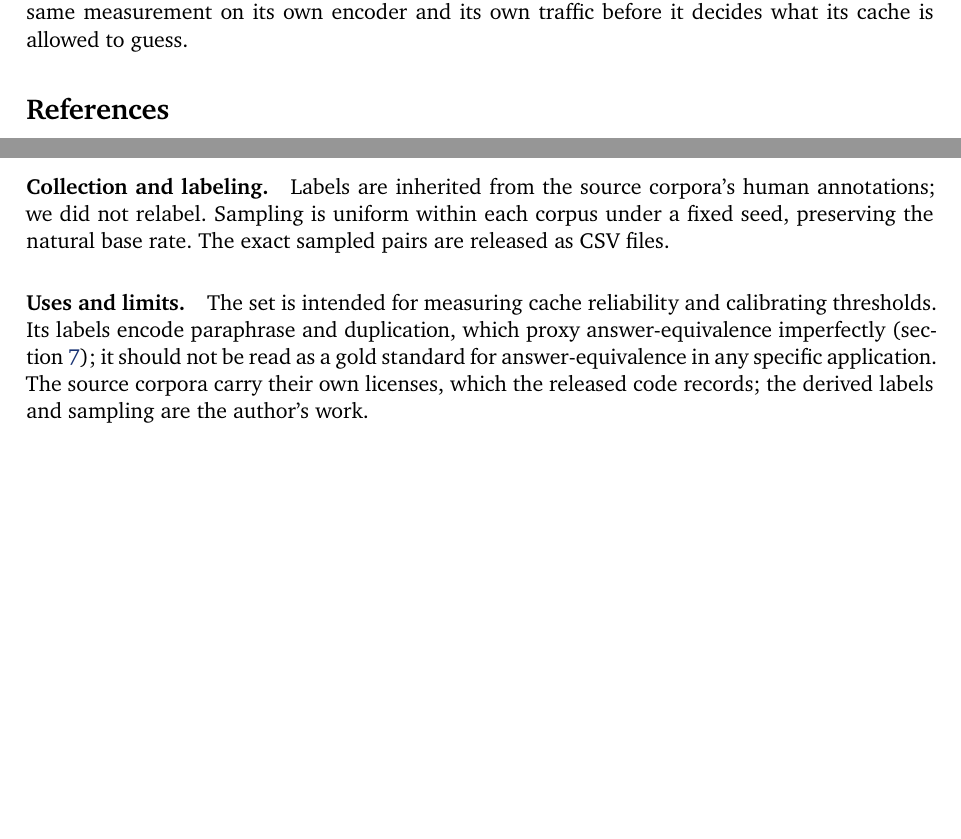
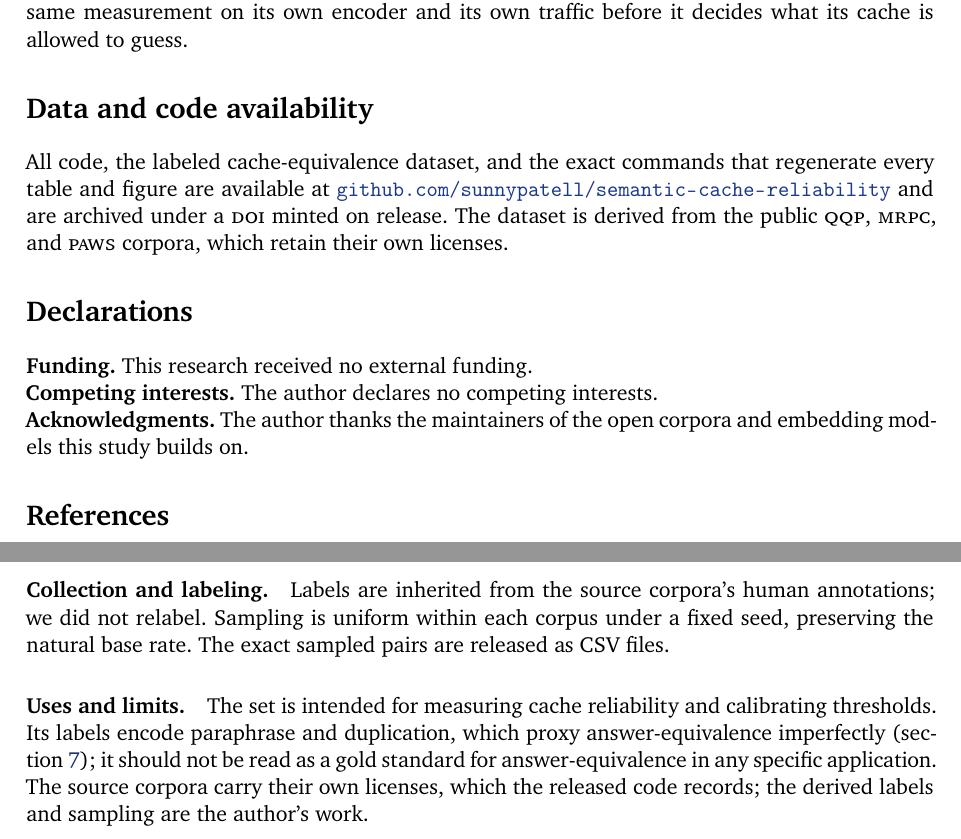
Before and after one commit to sunnypatell/semantic-cache-reliability, a LaTeX paper (paper/main.tex): two parts of pages 16 and 19 of 21 before the commit and two parts of pages 16 and 20 of 21 after it, joined at a grey line, cut so that both start at the same text, the shorter picture padded with empty space. Compiled offline with pdfLaTeX.

Commit message:
feat(paper): add end-matter (data and code availability, declarations)
- data and code availability statement before the bibliography
- funding, competing-interests, and acknowledgments declarations

```diff
--- a/paper/main.tex
+++ b/paper/main.tex
@@ -193,6 +193,19 @@ decides when reuse is safe.
 
 \input{sections/conclusion}
 
+\section*{Data and code availability}
+All code, the labeled cache-equivalence dataset, and the exact commands that regenerate every
+table and figure are available at
+\href{https://github.com/sunnypatell/semantic-cache-reliability}{\nolinkurl{github.com/sunnypatell/semantic-cache-reliability}}
+and are archived under a \textsc{doi} minted on release. The dataset is derived from the public
+\textsc{qqp}, \textsc{mrpc}, and \textsc{paws} corpora, which retain their own licenses.
+
+\section*{Declarations}
+\noindent\textbf{Funding.} This research received no external funding.\\
+\textbf{Competing interests.} The author declares no competing interests.\\
+\textbf{Acknowledgments.} The author thanks the maintainers of the open corpora and embedding
+models this study builds on.
+
 \printbibliography
 
 \appendix
```
